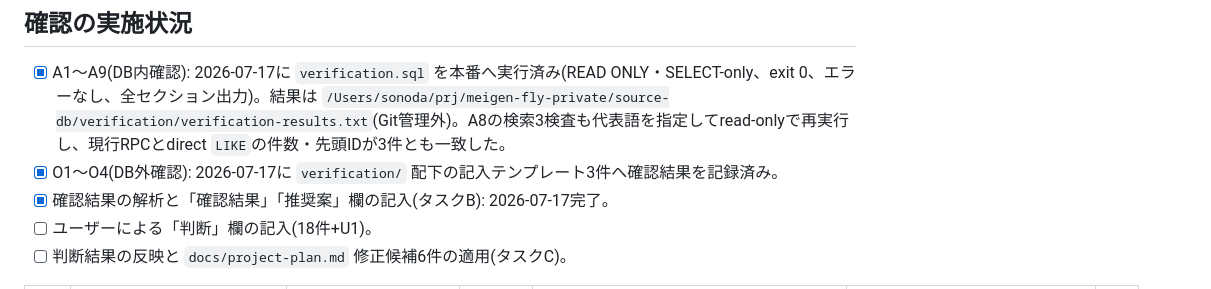
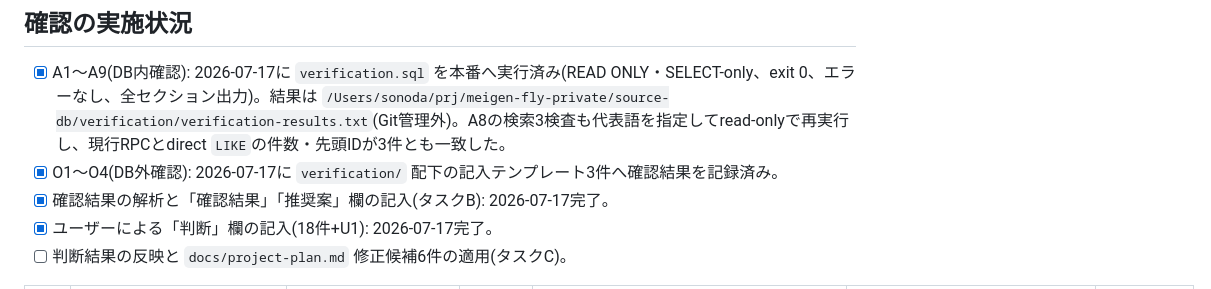
Before and after one commit to katamuki/meigen-fly, a Markdown page: docs/database/migration-decisions.md, the part around one of its changes. Drawn GitHub-style.

Commit message:
docs: record database migration decisions

```diff
--- a/docs/database/migration-decisions.md
+++ b/docs/database/migration-decisions.md
@@ -9,7 +9,7 @@
 - [x] A1〜A9(DB内確認): 2026-07-17に `verification.sql` を本番へ実行済み(READ ONLY・SELECT-only、exit 0、エラーなし、全セクション出力)。結果は `/Users/sonoda/prj/meigen-fly-private/source-db/verification/verification-results.txt`(Git管理外)。A8の検索3検査も代表語を指定してread-onlyで再実行し、現行RPCとdirect `LIKE`の件数・先頭IDが3件とも一致した。
 - [x] O1〜O4(DB外確認): 2026-07-17に `verification/` 配下の記入テンプレート3件へ確認結果を記録済み。
 - [x] 確認結果の解析と「確認結果」「推奨案」欄の記入(タスクB): 2026-07-17完了。
-- [ ] ユーザーによる「判断」欄の記入(18件+U1)。
+- [x] ユーザーによる「判断」欄の記入(18件+U1): 2026-07-17完了。
 - [ ] 判断結果の反映と `docs/project-plan.md` 修正候補6件の適用(タスクC)。
 
 | # | 論点 | 既定案 | 対応する確認項目 | 確認結果 | 推奨案 | 判断 |
```
Also changed, not shown: other parts of docs/database/migration-decisions.md (+19 -19 lines).
